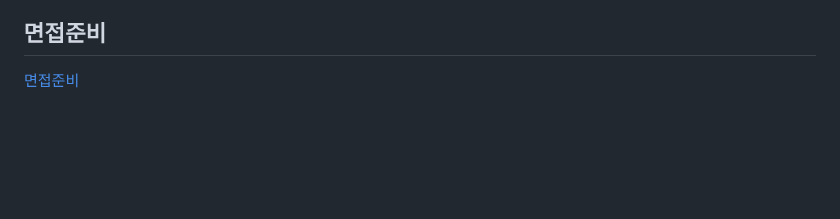
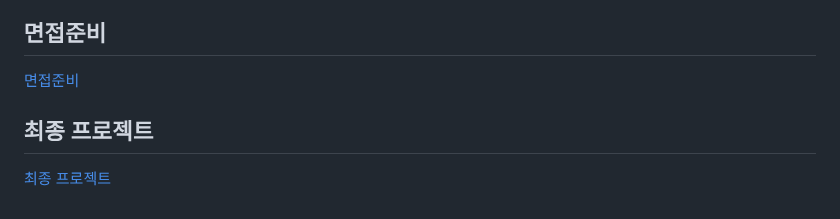
Before and after one commit to koo1996/Test-respository, a Markdown page: Java/readme.md, the part around the change. GitHub-like rendering; blank space fills up the shorter version.

```diff
--- a/Java/readme.md
+++ b/Java/readme.md
@@ -1072,3 +1072,6 @@ input{
 
 ## 면접준비
 [면접준비](https://www.notion.so/fa1b523c4eef4a74902ebe4018ac20f9?v=2bb2a2e3c55b494ea7110c10634f1dfa)
+
+## 최종 프로젝트
+[최종 프로젝트](https://www.notion.so/155f9433df7d42a2b14ed3663d0d39b6?v=2e540e6efc7e4d4c8ba951c37a4346c3)
```
